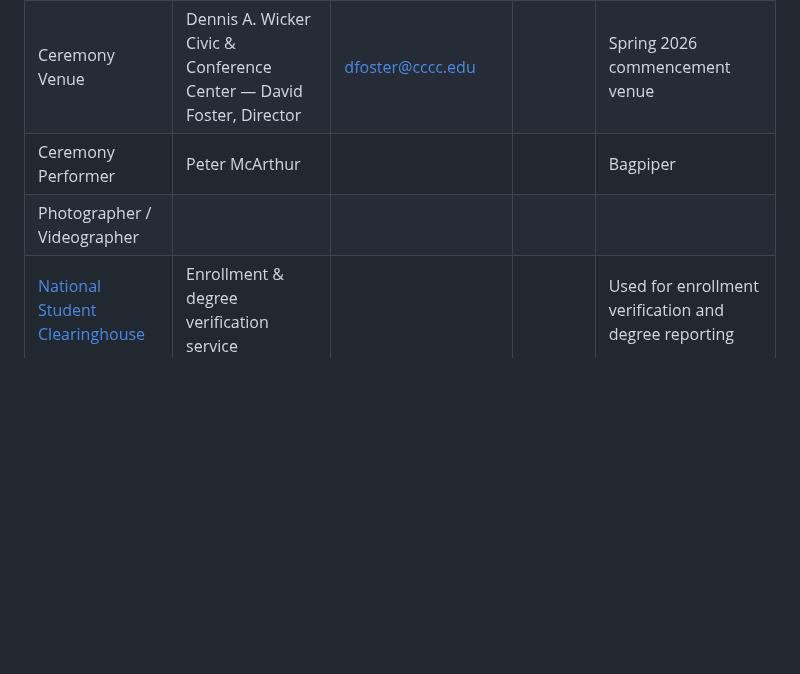
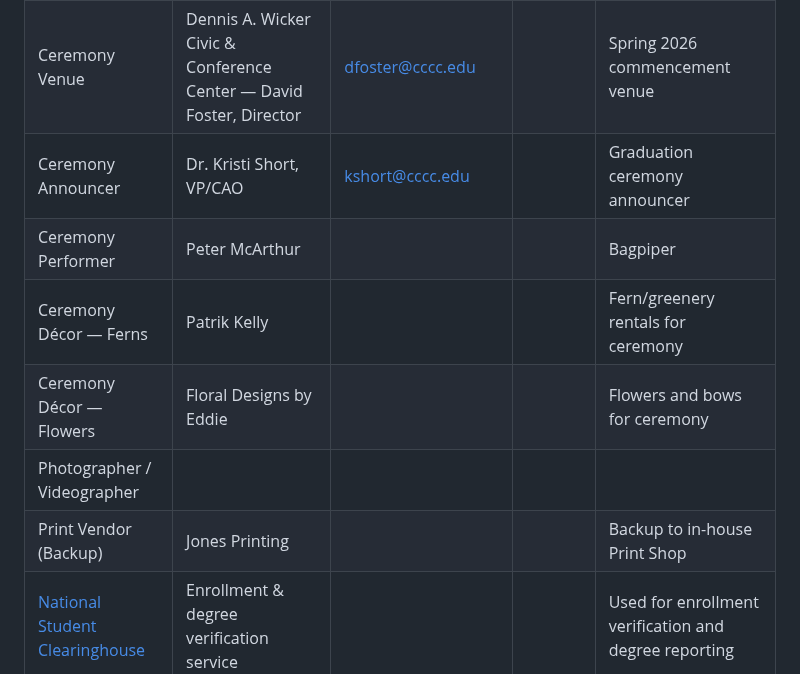
Before and after one commit to JeffreyLebowsk1/work-notes, a Markdown page: contacts.md, the part around the change. Drawn GitHub-style; blank space fills up the shorter version.

Commit message:
Add Patrik Kelly (ferns), Floral Designs by Eddie (flowers/bows), Jones Printing (backup print), Dr. Kristi Short (ceremony announcer)
Co-authored-by: JeffreyLebowsk1 <4013155+JeffreyLebowsk1@users.noreply.github.com>

```diff
--- a/contacts.md
+++ b/contacts.md
@@ -101,8 +101,12 @@ Quick-reference by advisor — see [CCP Procedures — Advisor Contacts](admissi
 | Cap & Gown Vendor | [Herff Jones](https://www.herffjones.com) — Barry Weseleski, Rep | | | Black caps and gowns; no personal stoles/cords |
 | Diploma Vendor | | | | |
 | Ceremony Venue | Dennis A. Wicker Civic & Conference Center — David Foster, Director | dfoster@cccc.edu | | Spring 2026 commencement venue |
+| Ceremony Announcer | Dr. Kristi Short, VP/CAO | kshort@cccc.edu | | Graduation ceremony announcer |
 | Ceremony Performer | Peter McArthur | | | Bagpiper |
+| Ceremony Décor — Ferns | Patrik Kelly | | | Fern/greenery rentals for ceremony |
+| Ceremony Décor — Flowers | Floral Designs by Eddie | | | Flowers and bows for ceremony |
 | Photographer / Videographer | | | | |
+| Print Vendor (Backup) | Jones Printing | | | Backup to in-house Print Shop |
 | [National Student Clearinghouse](https://www.studentclearinghouse.org) | Enrollment & degree verification service | | | Used for enrollment verification and degree reporting |
 
 ---
```
